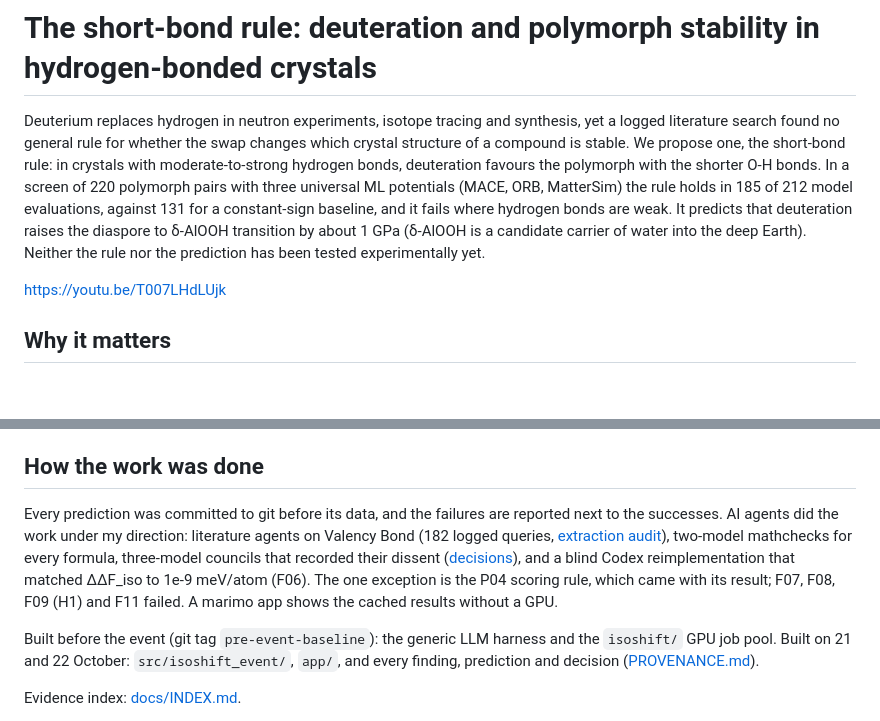
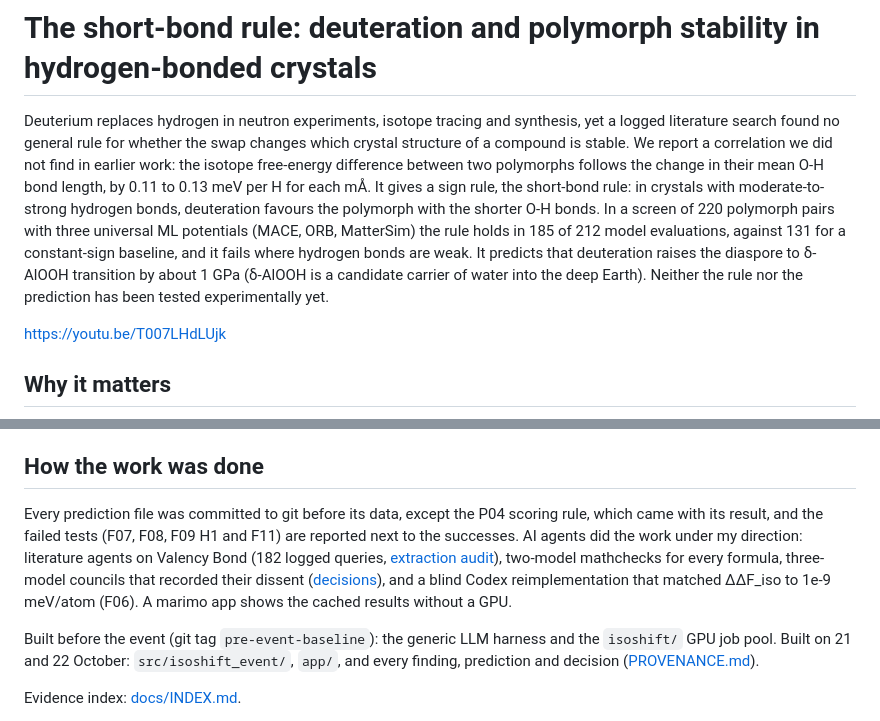
Before and after one commit to canerganis/isoshift, a Markdown page: docs/story/writeup.md, 2 parts joined by grey strips. Drawn GitHub-style; blank space fills up the shorter version.

Commit message:
writeup: opening leads with the length correlation and the sign rule it gives
Co-Authored-By: Claude Opus 5.5 <noreply@anthropic.com>

```diff
--- a/docs/story/writeup.md
+++ b/docs/story/writeup.md
@@ -1,6 +1,6 @@
 # The short-bond rule: deuteration and polymorph stability in hydrogen-bonded crystals
 
-Deuterium replaces hydrogen in neutron experiments, isotope tracing and synthesis, yet a logged literature search found no general rule for whether the swap changes which crystal structure of a compound is stable. We propose one, the short-bond rule: in crystals with moderate-to-strong hydrogen bonds, deuteration favours the polymorph with the shorter O-H bonds. In a screen of 220 polymorph pairs with three universal ML potentials (MACE, ORB, MatterSim) the rule holds in 185 of 212 model evaluations, against 131 for a constant-sign baseline, and it fails where hydrogen bonds are weak. It predicts that deuteration raises the diaspore to δ-AlOOH transition by about 1 GPa (δ-AlOOH is a candidate carrier of water into the deep Earth). Neither the rule nor the prediction has been tested experimentally yet.
+Deuterium replaces hydrogen in neutron experiments, isotope tracing and synthesis, yet a logged literature search found no general rule for whether the swap changes which crystal structure of a compound is stable. We report a correlation we did not find in earlier work: the isotope free-energy difference between two polymorphs follows the change in their mean O-H bond length, by 0.11 to 0.13 meV per H for each mÅ. It gives a sign rule, the short-bond rule: in crystals with moderate-to-strong hydrogen bonds, deuteration favours the polymorph with the shorter O-H bonds. In a screen of 220 polymorph pairs with three universal ML potentials (MACE, ORB, MatterSim) the rule holds in 185 of 212 model evaluations, against 131 for a constant-sign baseline, and it fails where hydrogen bonds are weak. It predicts that deuteration raises the diaspore to δ-AlOOH transition by about 1 GPa (δ-AlOOH is a candidate carrier of water into the deep Earth). Neither the rule nor the prediction has been tested experimentally yet.
 
 https://youtu.be/T007LHdLUjk
 
@@ -48,7 +48,7 @@ McKenzie et al. described the competition between stretch and bend zero-point te
 
 ## How the work was done
 
-Every prediction was committed to git before its data, and the failures are reported next to the successes. AI agents did the work under my direction: literature agents on Valency Bond (182 logged queries, [extraction audit](https://github.com/canerganis/isoshift/blob/main/docs/story/agent_extraction_audit.md)), two-model mathchecks for every formula, three-model councils that recorded their dissent ([decisions](https://github.com/canerganis/isoshift/tree/main/docs/decisions)), and a blind Codex reimplementation that matched ΔΔF_iso to 1e-9 meV/atom (F06). The one exception is the P04 scoring rule, which came with its result; F07, F08, F09 (H1) and F11 failed. A marimo app shows the cached results without a GPU.
+Every prediction file was committed to git before its data, except the P04 scoring rule, which came with its result, and the failed tests (F07, F08, F09 H1 and F11) are reported next to the successes. AI agents did the work under my direction: literature agents on Valency Bond (182 logged queries, [extraction audit](https://github.com/canerganis/isoshift/blob/main/docs/story/agent_extraction_audit.md)), two-model mathchecks for every formula, three-model councils that recorded their dissent ([decisions](https://github.com/canerganis/isoshift/tree/main/docs/decisions)), and a blind Codex reimplementation that matched ΔΔF_iso to 1e-9 meV/atom (F06). A marimo app shows the cached results without a GPU.
 
 Built before the event (git tag `pre-event-baseline`): the generic LLM harness and the `isoshift/` GPU job pool. Built on 21 and 22 October: `src/isoshift_event/`, `app/`, and every finding, prediction and decision ([PROVENANCE.md](https://github.com/canerganis/isoshift/blob/main/docs/PROVENANCE.md)).
 
```
